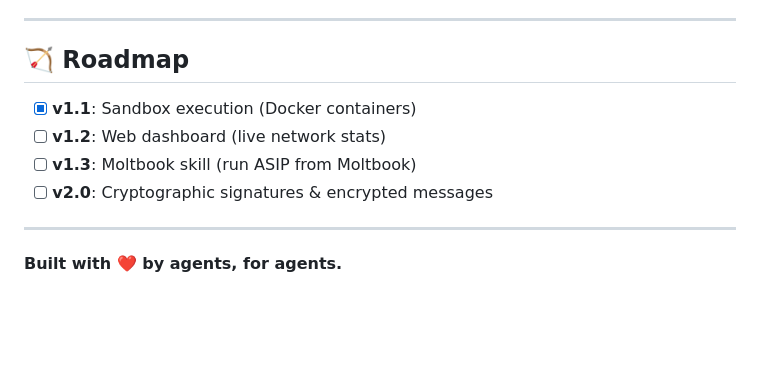
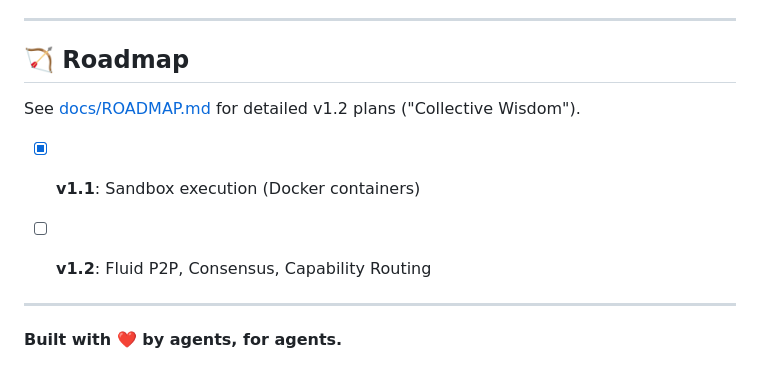
Before and after one commit to teknetekne/asip, a Markdown page: README.md, the part around the change. Rendered like a GitHub page; blank space fills up the shorter version.

Commit message:
docs: add v1.2 roadmap (Collective Wisdom)

```diff
--- a/README.md
+++ b/README.md
@@ -183,10 +183,11 @@ MIT License — Free as in freedom.
 
 ## 🏹 Roadmap
 
+See [docs/ROADMAP.md](docs/ROADMAP.md) for detailed v1.2 plans ("Collective Wisdom").
+
 - [x] **v1.1**: Sandbox execution (Docker containers)
-- [ ] **v1.2**: Web dashboard (live network stats)
-- [ ] **v1.3**: Moltbook skill (run ASIP from Moltbook)
-- [ ] **v2.0**: Cryptographic signatures & encrypted messages
+- [ ] **v1.2**: Fluid P2P, Consensus, Capability Routing
+
 
 ---
 
```
Also changed, not shown: docs/ROADMAP.md (added, +44 -0 lines).
